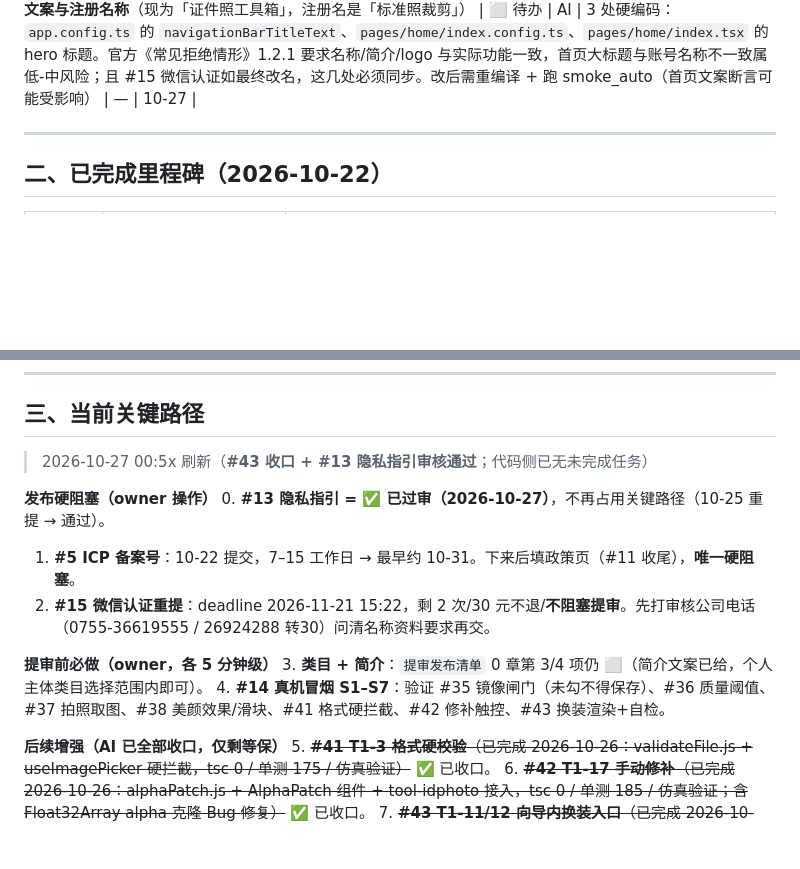
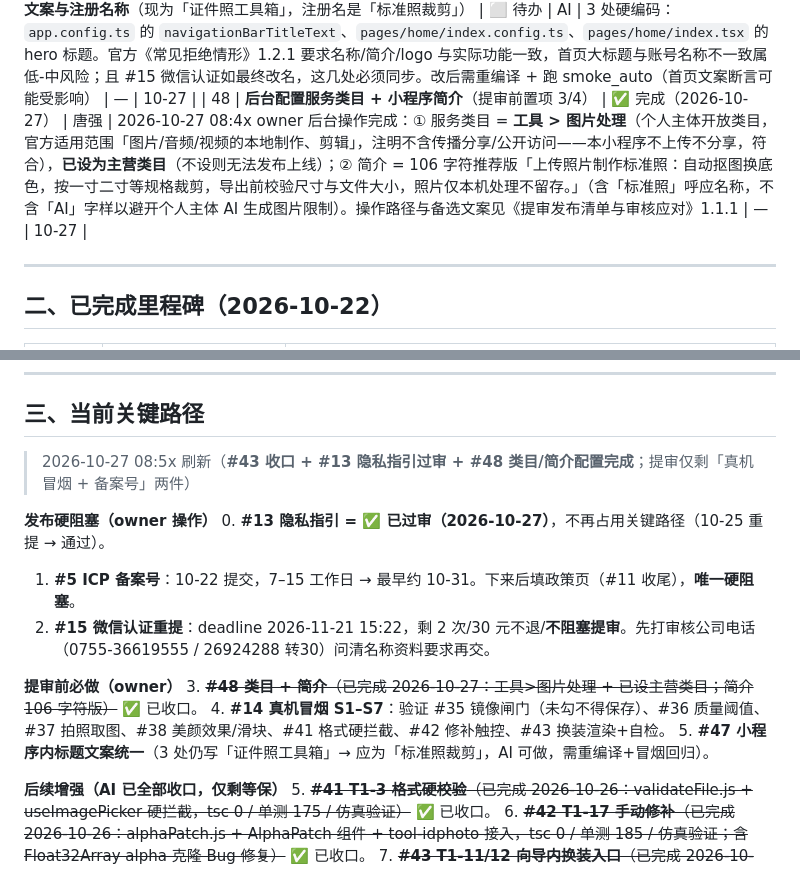
Before and after one commit to tangqiang84/idphoto-miniprogram, a Markdown page: 开发任务台账.md, 2 parts joined by grey strips. Drawn GitHub-style; blank space fills up the shorter version.

Commit message:
docs(#48): 后台类目+简介配置完成，提审仅剩真机冒烟与备案号
- 提审清单 0 章第 3/4 项 -> ✅（类目=工具>图片处理+已设主营；简介=106 字符版）；6 章就绪度与建议顺序同步

- 开发任务台账 新增 #48 ✅（提审前置项收口），关键路径刷新：仅剩 #14 真机冒烟 + #5 备案号

- 每日日志补记 08:5x 段落

```diff
--- a/开发任务台账.md
+++ b/开发任务台账.md
@@ -54,6 +54,7 @@
 | 44 | **.gitignore 排除 `.workbuddy/`**（内部数据永不入库） | ✅ 完成（提交 c7fdc88） | AI | `.gitignore` 新增「项目内部数据」段（`.workbuddy/` 一律排除）；`git rm --cached` 解除 5 个误跟踪文件（4 日志 + MEMORY.md），磁盘实体保留。验证：`git check-ignore` 命中、`.workbuddy` 不再出现在 untracked；core 单测未受影响 | — | 10-26 |
 | 45 | **首页等保标识**（PRD I4） | ⬜ 待办（依赖等保申请） | 唐强 | #2e/#15：等保申请通过后再挂标识 | — | 10-26 |
 | 47 | **统一小程序内标题文案与注册名称**（现为「证件照工具箱」，注册名是「标准照裁剪」） | ⬜ 待办 | AI | 3 处硬编码：`app.config.ts` 的 `navigationBarTitleText`、`pages/home/index.config.ts`、`pages/home/index.tsx` 的 hero 标题。官方《常见拒绝情形》1.2.1 要求名称/简介/logo 与实际功能一致，首页大标题与账号名称不一致属低-中风险；且 #15 微信认证如最终改名，这几处必须同步。改后需重编译 + 跑 smoke_auto（首页文案断言可能受影响） | — | 10-27 |
+| 48 | **后台配置服务类目 + 小程序简介**（提审前置项 3/4） | ✅ 完成（2026-10-27） | 唐强 | 2026-10-27 08:4x owner 后台操作完成：① 服务类目 = **工具 > 图片处理**（个人主体开放类目，官方适用范围「图片/音频/视频的本地制作、剪辑」，注明不含传播分享/公开访问——本小程序不上传不分享，符合），**已设为主营类目**（不设则无法发布上线）；② 简介 = 106 字符推荐版「上传照片制作标准照：自动抠图换底色，按一寸二寸等规格裁剪，导出前校验尺寸与文件大小，照片仅本机处理不留存。」（含「标准照」呼应名称，不含「AI」字样以避开个人主体 AI 生成图片限制）。操作路径与备选文案见《提审发布清单与审核应对》1.1.1 | — | 10-27 |
 
 ---
 
@@ -112,16 +113,17 @@
 
 ## 三、当前关键路径
 
-> 2026-10-27 00:5x 刷新（**#43 收口 + #13 隐私指引审核通过**；代码侧已无未完成任务）
+> 2026-10-27 08:5x 刷新（**#43 收口 + #13 隐私指引过审 + #48 类目/简介配置完成**；提审仅剩「真机冒烟 + 备案号」两件）
 
 **发布硬阻塞（owner 操作）**
 0. **#13 隐私指引 = ✅ 已过审（2026-10-27）**，不再占用关键路径（10-25 重提 → 通过）。
 1. **#5 ICP 备案号**：10-22 提交，7–15 工作日 → 最早约 10-31。下来后填政策页（#11 收尾），**唯一硬阻塞**。
 2. **#15 微信认证重提**：deadline 2026-11-21 15:22，剩 2 次/30 元不退/**不阻塞提审**。先打审核公司电话（0755-36619555 / 26924288 转30）问清名称资料要求再交。
 
-**提审前必做（owner，各 5 分钟级）**
-3. **类目 + 简介**：`提审发布清单` 0 章第 3/4 项仍 ⬜（简介文案已给，个人主体类目选择范围内即可）。
+**提审前必做（owner）**
+3. ~~**#48 类目 + 简介**（已完成 2026-10-27：工具>图片处理 + 已设主营类目；简介 106 字符版）~~ ✅ 已收口。
 4. **#14 真机冒烟 S1–S7**：验证 #35 镜像闸门（未勾不得保存）、#36 质量阈值、#37 拍照取图、#38 美颜效果/滑块、#41 格式硬拦截、#42 修补触控、#43 换装渲染+自检。
+5. **#47 小程序内标题文案统一**（3 处仍写「证件照工具箱」→ 应为「标准照裁剪」，AI 可做，需重编译+冒烟回归）。
 
 **后续增强（AI 已全部收口，仅剩等保）**
 5. ~~**#41 T1-3 格式硬校验**（已完成 2026-10-26：validateFile.js + useImagePicker 硬拦截，tsc 0 / 单测 175 / 仿真验证）~~ ✅ 已收口。
```
Also changed, not shown: 提审发布清单与审核应对.md (+6 -6 lines), 每日开发日志/2026-10-27.md (+13 -1 lines).
